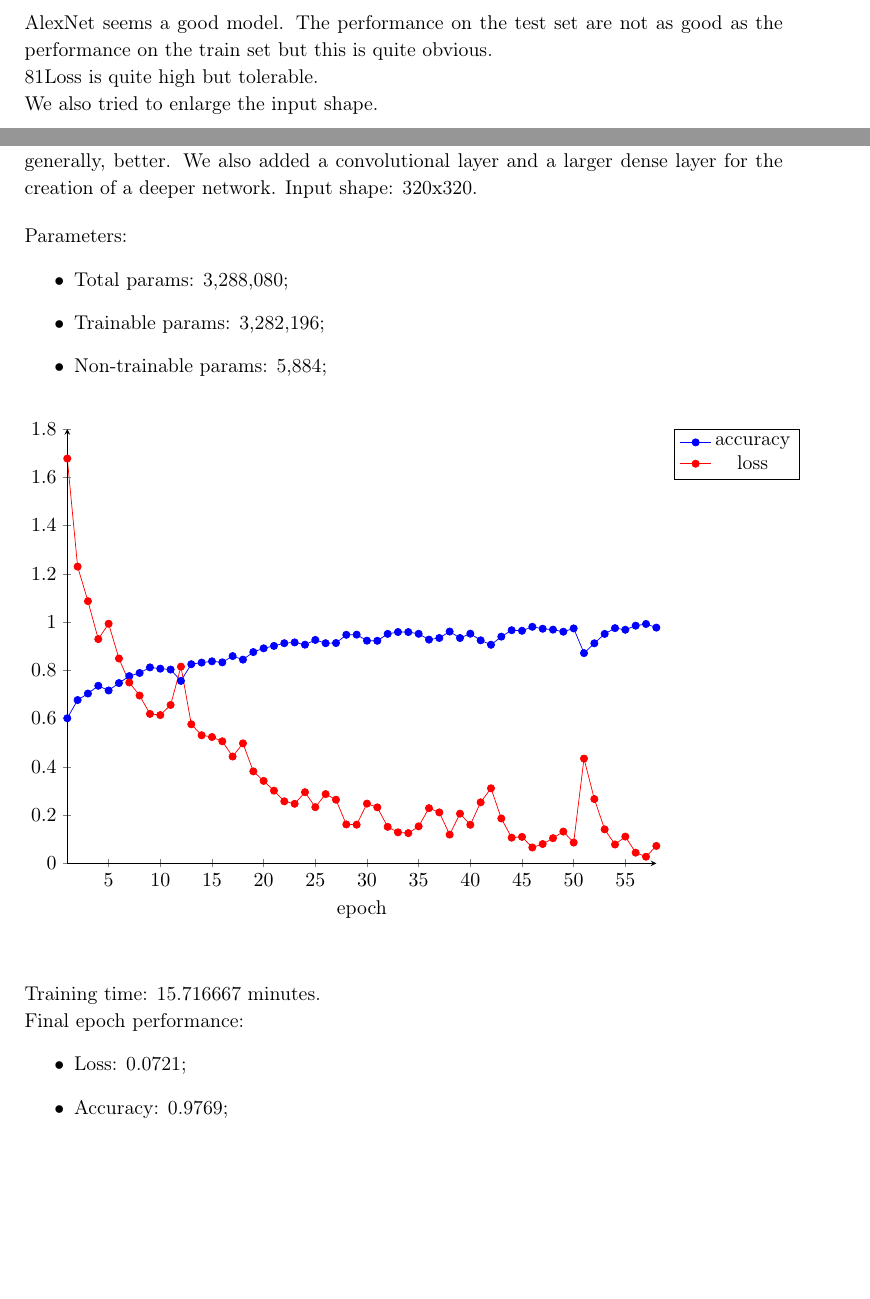
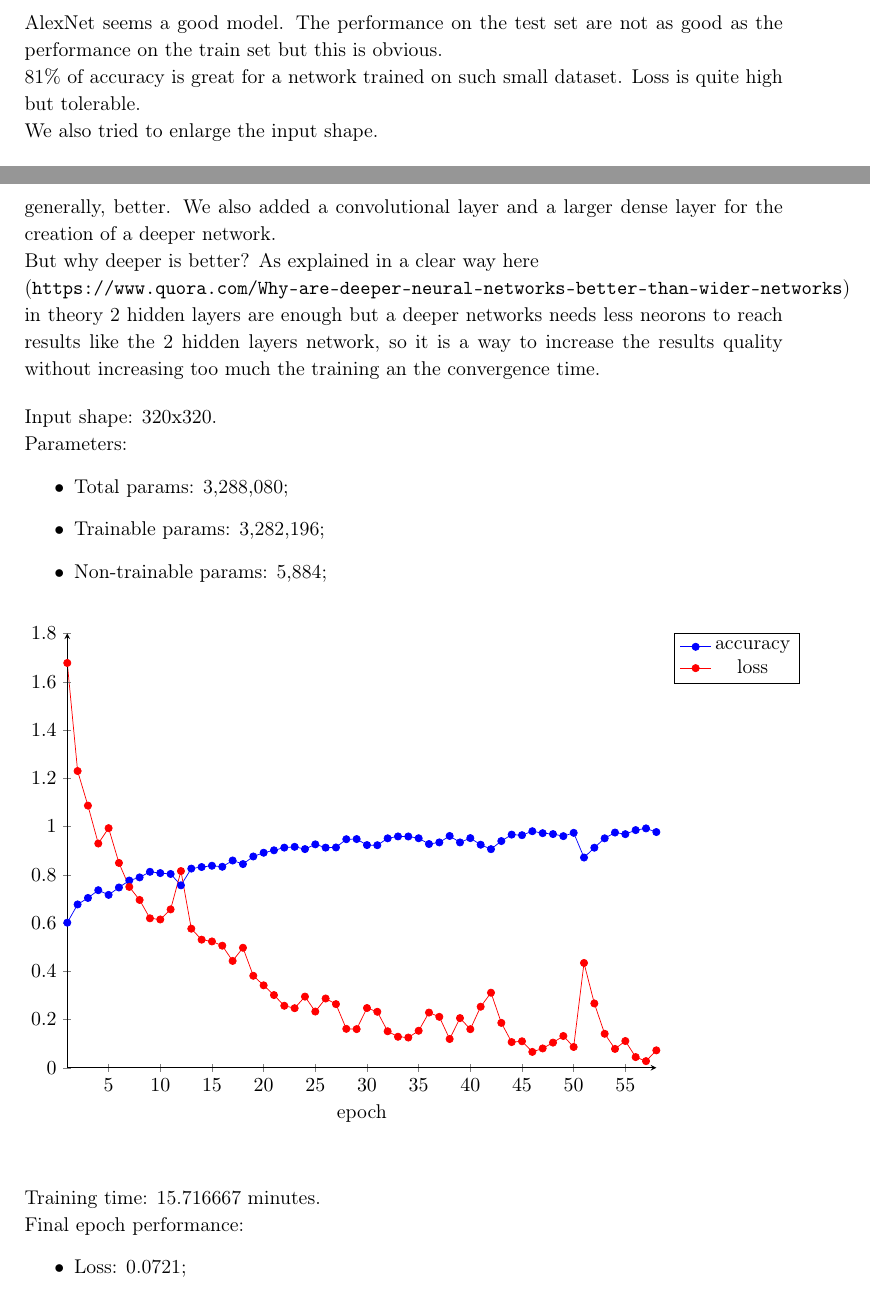
Before and after one commit to andreafioraldi/venice-boat-classification, a LaTeX document (report.tex): two parts of pages 5 and 7 of 14, joined at a grey line, cut so that both start at the same text, the shorter picture padded with empty space. Compiled offline with pdfLaTeX.

Commit message:
final fix

```diff
--- a/report.tex
+++ b/report.tex
@@ -249,9 +249,9 @@ Test set performance:
 \end{itemize}
 
 AlexNet seems a good model.
-The performance on the test set are not as good as the performance on the train set but this is quite obvious.
+The performance on the test set are not as good as the performance on the train set but this is obvious.
 
-81% of accuracy is great for a network trained on such small dataset.
+81\% of accuracy is great for a network trained on such small dataset.
 Loss is quite high but tolerable.
 
 We also tried to enlarge the input shape.
@@ -347,6 +347,13 @@ All of them uses the tanh activation function except for the last that uses soft
 As you can see in the diff we enlarged the size of kernels to test if this can be a tuning that allows the net to perform better.
 After all layers, we also added BatchNormalization, one of the advantages of AlexNet, and this helped us to create a deeper network that is, generally, better.
 We also added a convolutional layer and a larger dense layer for the creation of a deeper network.
+
+But why deeper is better? As explained in a clear way here
+
+(\verb|https://www.quora.com/Why-are-deeper-neural-networks-better-than-wider-networks|)
+
+in theory 2 hidden layers are enough but a deeper networks needs less neorons to reach results like the 2 hidden layers network, so it is a way to increase the results quality without increasing too much the training an the convergence time.
+
 \bigskip
 Input shape: 320x320.
 
```
Also changed, not shown: report.pdf, report.tex (8 more changed lines).
